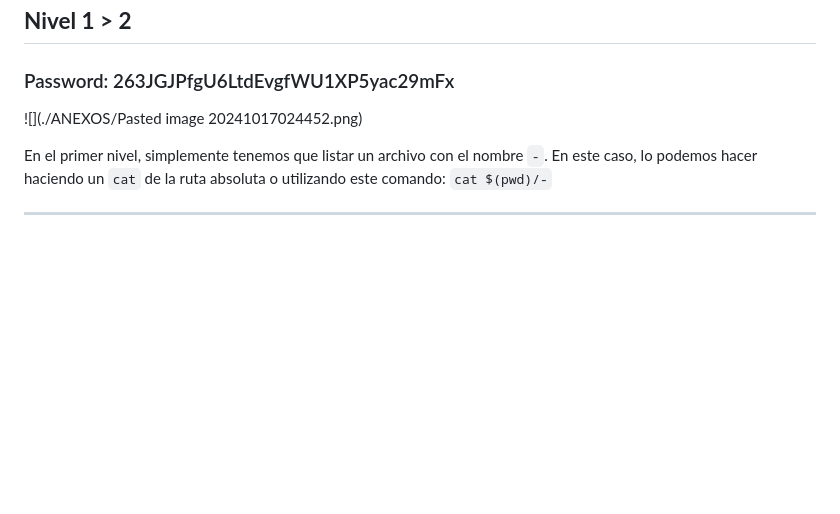
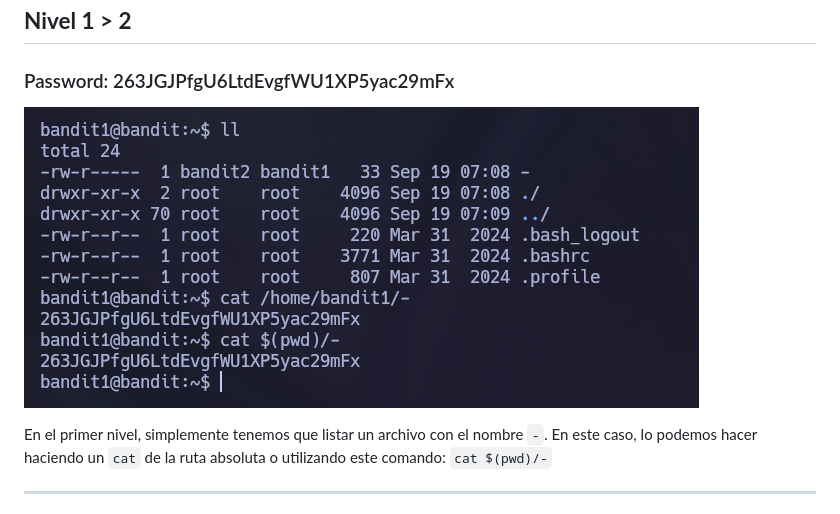
Before and after one commit to JCreiv/Bandit, a Markdown page: README.md, the part around the change. Drawn GitHub-style; blank space fills up the shorter version.

```diff
--- a/README.md
+++ b/README.md
@@ -4,7 +4,7 @@
 --------------------
 ### Password: 263JGJPfgU6LtdEvgfWU1XP5yac29mFx
 
-![](./ANEXOS/Pasted image 20241017024452.png)
+![](./ANEXOS/Pasted%20image%2020241017024452.png)
 
 En el primer nivel, simplemente tenemos que listar un archivo con el nombre `-`. En este caso, lo podemos hacer haciendo un `cat` de la ruta absoluta o utilizando este comando: `cat $(pwd)/-`
 
```
